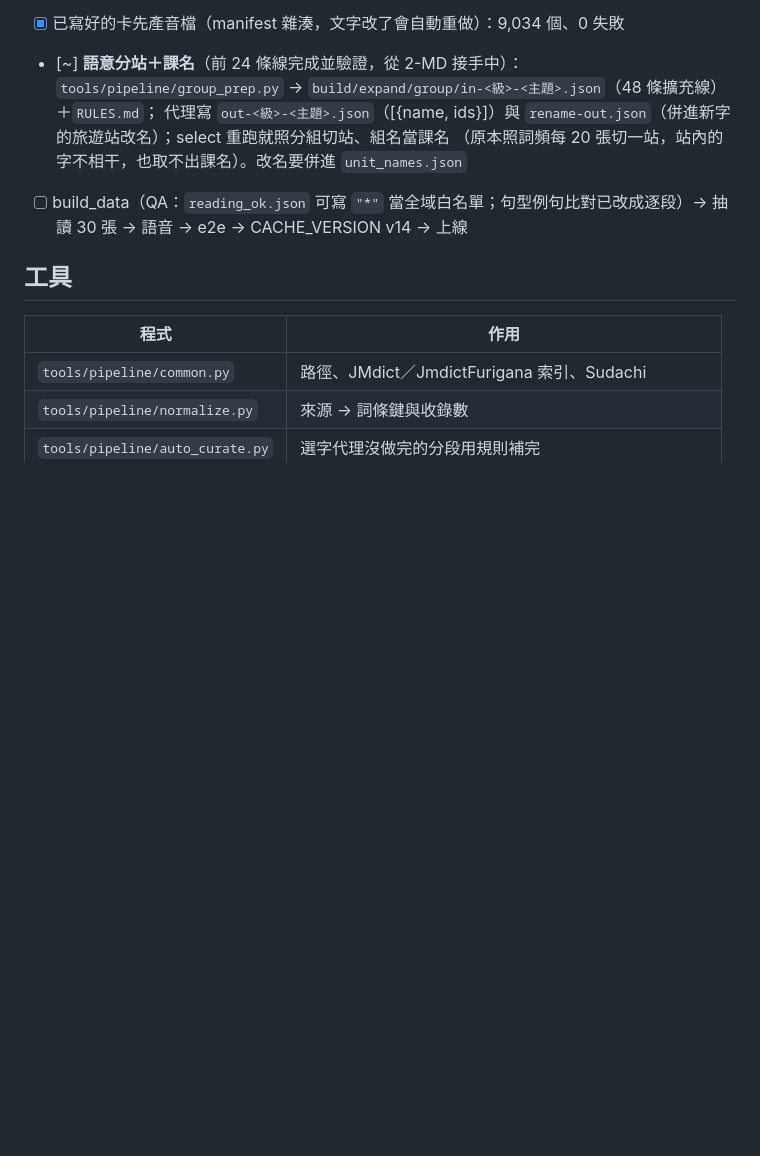
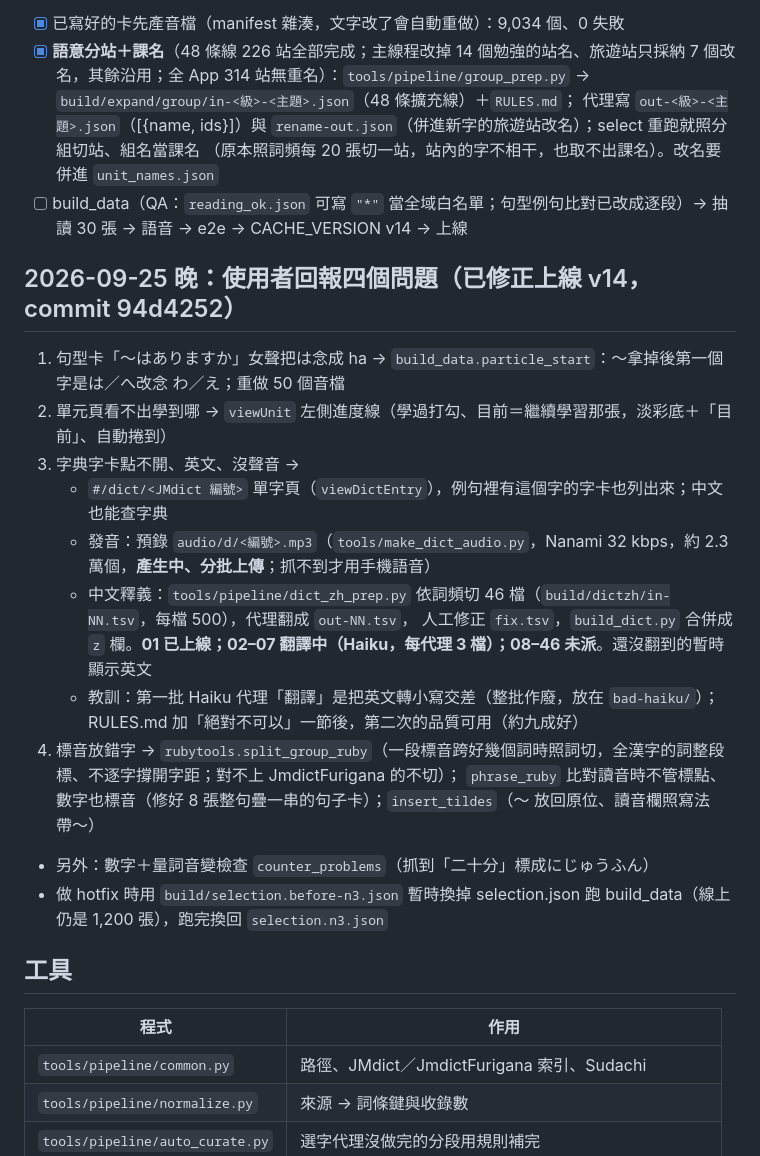
Before and after one commit to jeremyl861225/tabi-kotoba, a Markdown page: HANDOFF.md, the part around the change. Rendered like a GitHub page; blank space fills up the shorter version.

Commit message:
交接檔：四個回報的修正、字典中文與音檔進度、語意分站完成
Co-Authored-By: Claude Opus 5.5 <noreply@anthropic.com>

```diff
--- a/HANDOFF.md
+++ b/HANDOFF.md
@@ -66,10 +66,25 @@
   **14–25 已完成並驗收**（1,200 張；抽讀＋QA 修 5 張標音、`fix.json` 共 16 條、`reading_ok.json` 逐張確認）；26–29 撰寫中；30–46 未派。
   2026-09-25 19:31 撞 session 用量上限（22:20 重置）兩個代理一起停，26 批一條都沒寫、分站做完 24 條線
 - [x] 已寫好的卡先產音檔（manifest 雜湊，文字改了會自動重做）：9,034 個、0 失敗
-- [~] **語意分站＋課名**（前 24 條線完成並驗證，從 2-MD 接手中）：`tools/pipeline/group_prep.py` → `build/expand/group/in-<級>-<主題>.json`（48 條擴充線）＋`RULES.md`；
+- [x] **語意分站＋課名**（48 條線 226 站全部完成；主線程改掉 14 個勉強的站名、旅遊站只採納 7 個改名，其餘沿用；全 App 314 站無重名）：`tools/pipeline/group_prep.py` → `build/expand/group/in-<級>-<主題>.json`（48 條擴充線）＋`RULES.md`；
   代理寫 `out-<級>-<主題>.json`（[{name, ids}]）與 `rename-out.json`（併進新字的旅遊站改名）；select 重跑就照分組切站、組名當課名
   （原本照詞頻每 20 張切一站，站內的字不相干，也取不出課名）。改名要併進 `unit_names.json`
 - [ ] build_data（QA：`reading_ok.json` 可寫 `"*"` 當全域白名單；句型例句比對已改成逐段）→ 抽讀 30 張 → 語音 → e2e → CACHE_VERSION v14 → 上線
+
+## 2026-09-25 晚：使用者回報四個問題（已修正上線 v14，commit 94d4252）
+
+1. 句型卡「〜はありますか」女聲把は念成 ha → `build_data.particle_start`：〜拿掉後第一個字是は／へ改念 わ／え；重做 50 個音檔
+2. 單元頁看不出學到哪 → `viewUnit` 左側進度線（學過打勾、目前＝繼續學習那張，淡彩底＋「目前」、自動捲到）
+3. 字典字卡點不開、英文、沒聲音 →
+   - `#/dict/<JMdict 編號>` 單字頁（`viewDictEntry`），例句裡有這個字的字卡也列出來；中文也能查字典
+   - 發音：預錄 `audio/d/<編號>.mp3`（`tools/make_dict_audio.py`，Nanami 32 kbps，約 2.3 萬個，**產生中、分批上傳**；抓不到才用手機語音）
+   - 中文釋義：`tools/pipeline/dict_zh_prep.py` 依詞頻切 46 檔（`build/dictzh/in-NN.tsv`，每檔 500），代理翻成 `out-NN.tsv`，
+     人工修正 `fix.tsv`，`build_dict.py` 合併成 `z` 欄。**01 已上線；02–07 翻譯中（Haiku，每代理 3 檔）；08–46 未派**。還沒翻到的暫時顯示英文
+   - 教訓：第一批 Haiku 代理「翻譯」是把英文轉小寫交差（整批作廢，放在 `bad-haiku/`）；RULES.md 加「絕對不可以」一節後，第二次的品質可用（約九成好）
+4. 標音放錯字 → `rubytools.split_group_ruby`（一段標音跨好幾個詞時照詞切，全漢字的詞整段標、不逐字撐開字距；對不上 JmdictFurigana 的不切）；
+   `phrase_ruby` 比對讀音時不管標點、數字也標音（修好 8 張整句疊一串的句子卡）；`insert_tildes`（〜 放回原位、讀音欄照寫法帶〜）
+- 另外：數字＋量詞音變檢查 `counter_problems`（抓到「二十分」標成にじゅうふん）
+- 做 hotfix 時用 `build/selection.before-n3.json` 暫時換掉 selection.json 跑 build_data（線上仍是 1,200 張），跑完換回 `selection.n3.json`
 
 ## 工具
 
```
